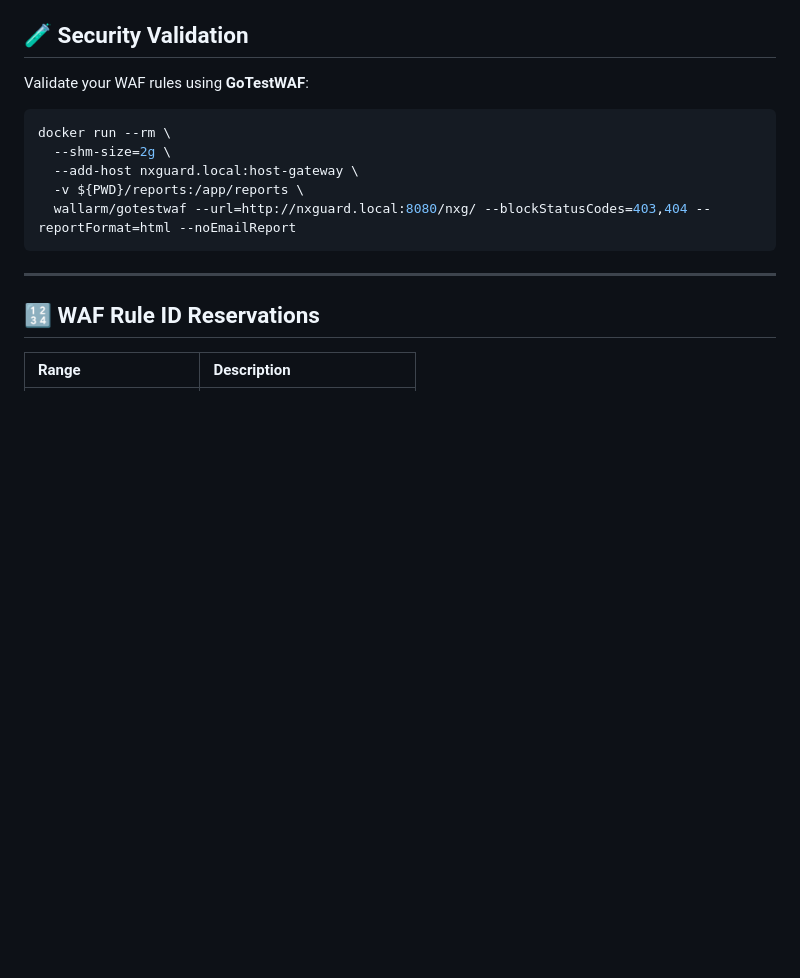
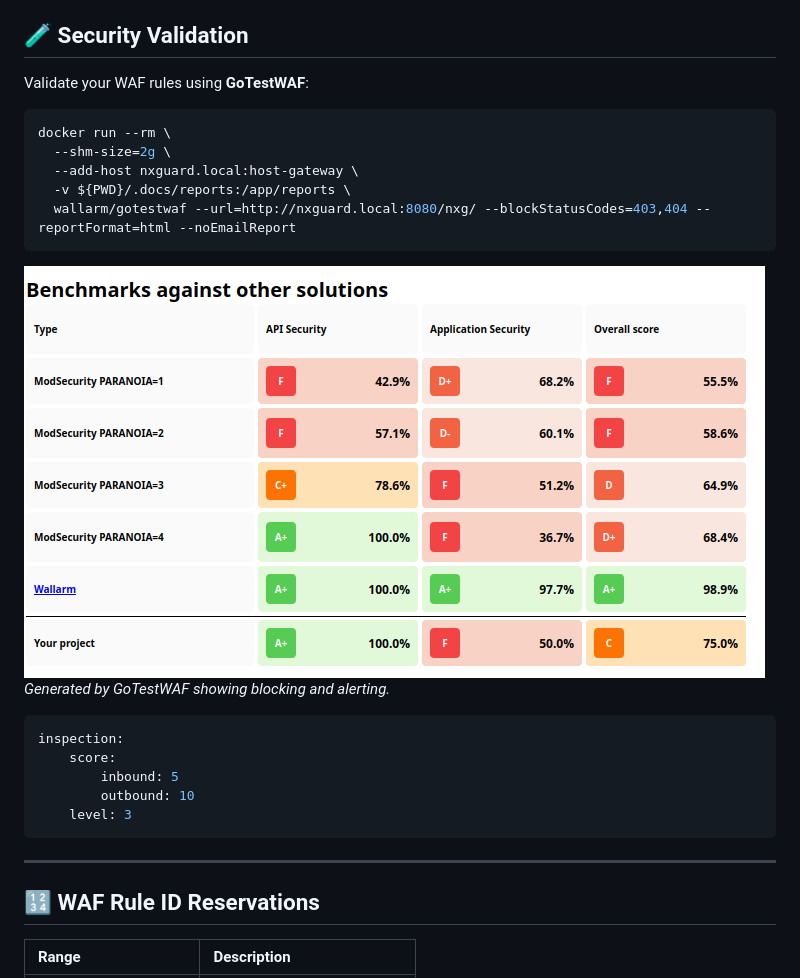
Before and after one commit to liberatti/nxguard, a Markdown page: README.md, the part around one of its changes. Rendered like a GitHub page; pictures changed too: .docs/benchmarks.png (added); blank space fills up the shorter version.

````diff
--- a/README.md
+++ b/README.md
@@ -88,8 +88,19 @@ Validate your WAF rules using **GoTestWAF**:
 docker run --rm \
   --shm-size=2g \
   --add-host nxguard.local:host-gateway \
-  -v ${PWD}/reports:/app/reports \
+  -v ${PWD}/.docs/reports:/app/reports \
   wallarm/gotestwaf --url=http://nxguard.local:8080/nxg/ --blockStatusCodes=403,404 --reportFormat=html --noEmailReport
+```
+
+![Waf Evaluation Report](.docs/benchmarks.png)
+*Generated by GoTestWAF showing blocking and alerting.*
+
+```yaml
+inspection:
+    score:
+        inbound: 5
+        outbound: 10
+    level: 3
 ```
 
 ---
````
Also changed, not shown: other parts of README.md (+2 -2 lines), .agents/rules/i18n.md (added, +20 -0 lines), .docs/architecture_diagram.png (renamed from web/assets/architecture_diagram.png), .docs/dashboard_mockup.png (renamed from web/assets/dashboard_mockup.png), 14 other files.
